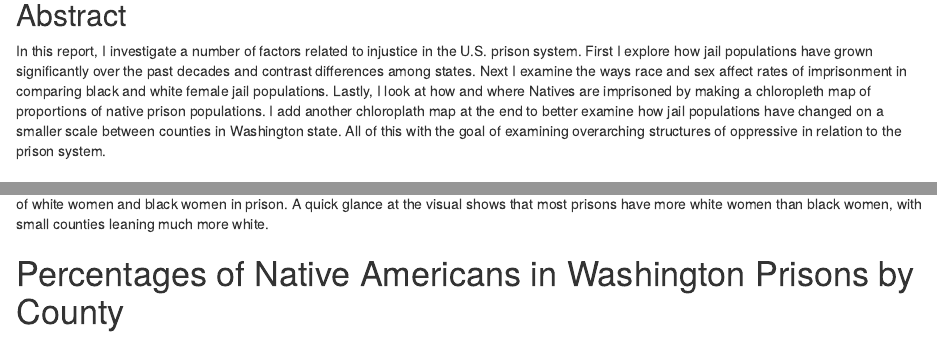
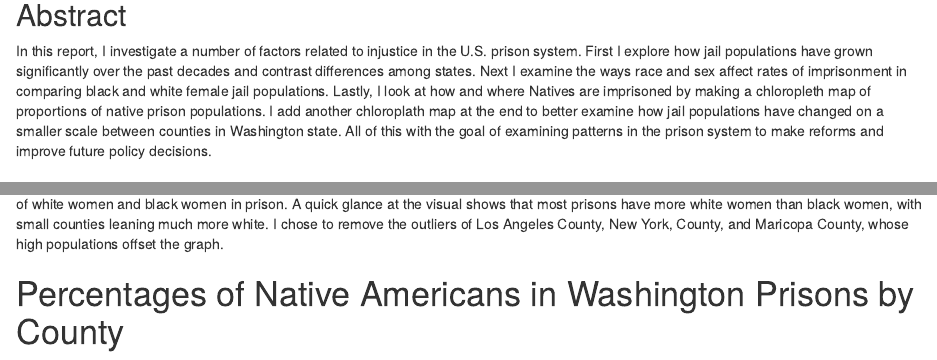
Before and after one commit to info201b-au2022/a4-cjp1221, an R Markdown document (docs/index.Rmd): the page in a window 1100 px wide, from 200 px down, and a second part further down, joined at a grey line. Rendered offline with R 4.5, knitr and Pandoc, with nearby package versions; some code elsewhere in the file could not run offline.

Commit message:
Small changes

````diff
--- a/docs/index.Rmd
+++ b/docs/index.Rmd
@@ -11,7 +11,7 @@ source("../source/analysis.R")
 ```
 
 ## Abstract
-In this report, I investigate a number of factors related to injustice in the U.S. prison system. First I explore how jail populations have grown significantly over the past decades and contrast differences among states. Next I examine the ways race and sex affect rates of imprisonment in comparing black and white female jail populations. Lastly, I look at how and where Natives are imprisoned by making a chloropleth map of  proportions of native prison populations. I add another chloroplath map at the end to better examine how jail populations have changed on a smaller scale between counties in Washington state. All of this with the goal of examining overarching structures of oppressive in relation to the prison system.
+In this report, I investigate a number of factors related to injustice in the U.S. prison system. First I explore how jail populations have grown significantly over the past decades and contrast differences among states. Next I examine the ways race and sex affect rates of imprisonment in comparing black and white female jail populations. Lastly, I look at how and where Natives are imprisoned by making a chloropleth map of  proportions of native prison populations. I add another chloroplath map at the end to better examine how jail populations have changed on a smaller scale between counties in Washington state. All of this with the goal of examining patterns in the prison system to make reforms and improve future policy decisions.
 
 ## Introduction
 
@@ -42,7 +42,7 @@ The population of U.S. jails have grown greatly over the past decades and though
 black_white_jail_plot()
 ```
 
-Exploring the data set, I wanted to look at how factors like race and sex affected rates of imprisonment. In this graph I compare current populations of white women and black women in prison. A quick glance at the visual shows that most prisons have more white women than black women, with small counties leaning much more white.
+Exploring the data set, I wanted to look at how factors like race and sex affected rates of imprisonment. In this graph I compare current populations of white women and black women in prison. A quick glance at the visual shows that most prisons have more white women than black women, with small counties leaning much more white. I chose to remove the outliers of Los Angeles County, New York, County, and Maricopa County, whose high populations offset the graph.
 
 # Percentages of Native Americans in Washington Prisons by County
 
````
Also changed, not shown: source/analysis.R (+2 -2 lines), docs/index.Rmd (2 more changed lines), 1 other file.
